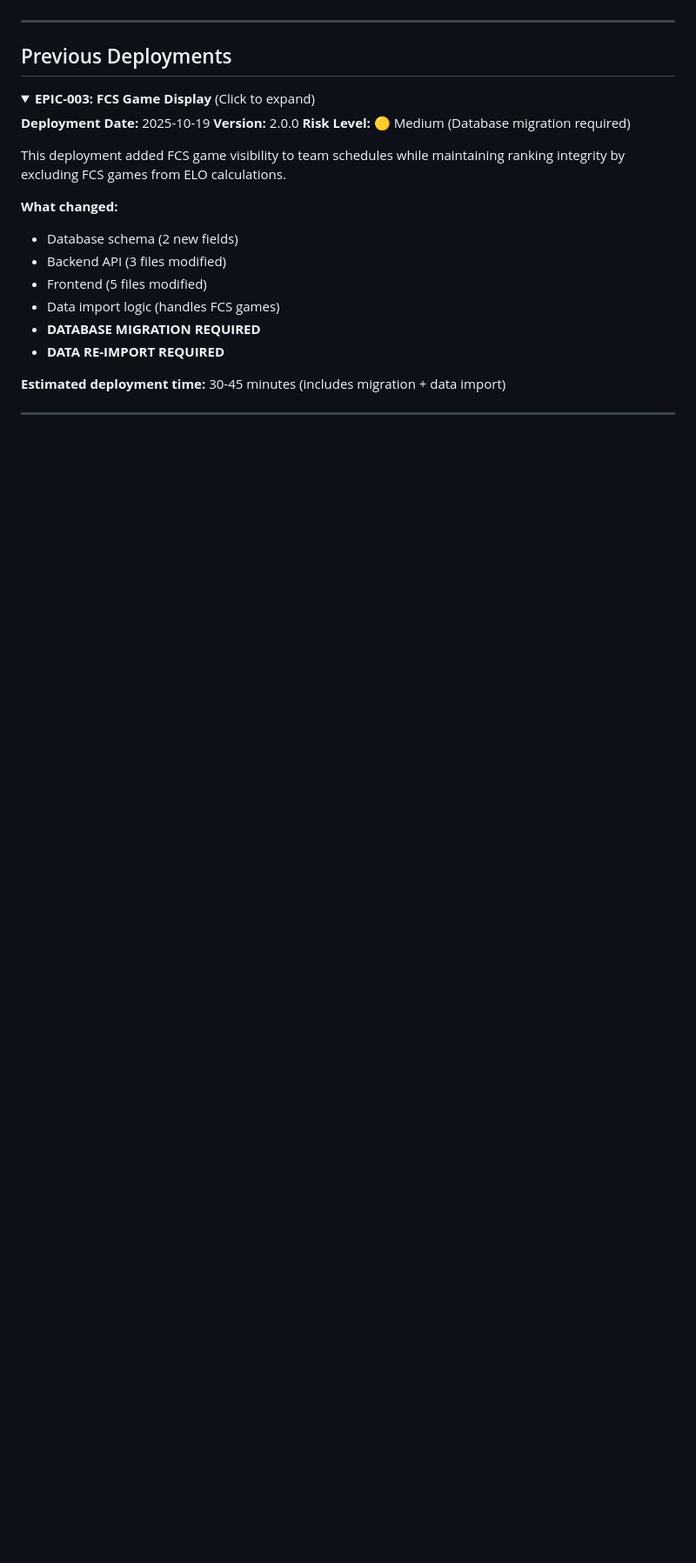
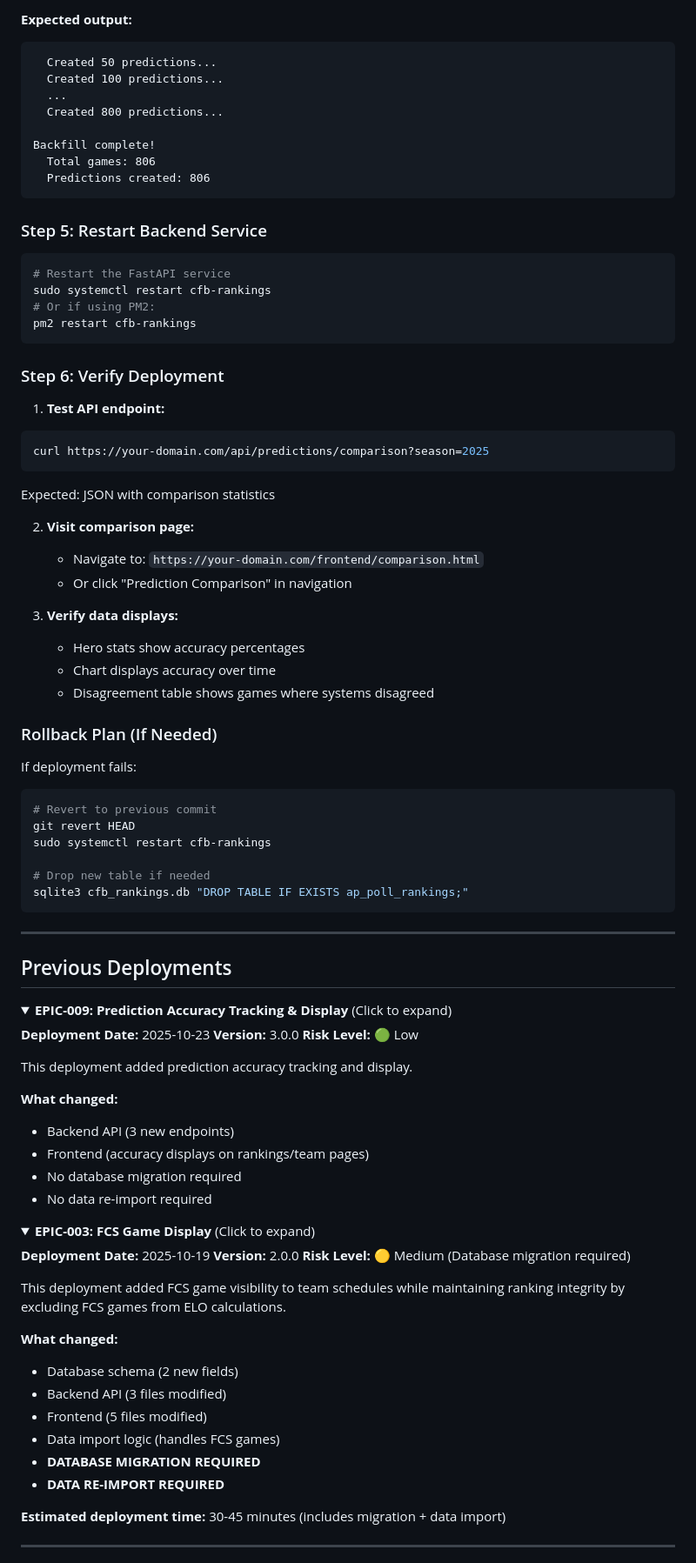
Before and after one commit to bdaileySNHU/cfb-rankings, a Markdown page: docs/EPIC-003-DEPLOYMENT.md, the part around one of its changes. Shown at 87% size. Drawn GitHub-style; folded sections open; blank space fills up the shorter version.

````diff
--- a/docs/EPIC-003-DEPLOYMENT.md
+++ b/docs/EPIC-003-DEPLOYMENT.md
@@ -22,4 +88,71 @@ This deployment adds prediction accuracy tracking and display to the ranking sys
+**Expected output:**
+```
+  Created 50 predictions...
+  Created 100 predictions...
+  ...
+  Created 800 predictions...
+
+Backfill complete!
+  Total games: 806
+  Predictions created: 806
+```
+
+### Step 5: Restart Backend Service
+
+```bash
+# Restart the FastAPI service
+sudo systemctl restart cfb-rankings
+# Or if using PM2:
+pm2 restart cfb-rankings
+```
+
+### Step 6: Verify Deployment
+
+1. **Test API endpoint:**
+```bash
+curl https://your-domain.com/api/predictions/comparison?season=2025
+```
+
+Expected: JSON with comparison statistics
+
+2. **Visit comparison page:**
+   - Navigate to: `https://your-domain.com/frontend/comparison.html`
+   - Or click "Prediction Comparison" in navigation
+
+3. **Verify data displays:**
+   - Hero stats show accuracy percentages
+   - Chart displays accuracy over time
+   - Disagreement table shows games where systems disagreed
+
+### Rollback Plan (If Needed)
+
+If deployment fails:
+
+```bash
+# Revert to previous commit
+git revert HEAD
+sudo systemctl restart cfb-rankings
+
+# Drop new table if needed
+sqlite3 cfb_rankings.db "DROP TABLE IF EXISTS ap_poll_rankings;"
+```
 
 ---
 
 ## Previous Deployments
+
+<details>
+<summary><strong>EPIC-009: Prediction Accuracy Tracking & Display</strong> (Click to expand)</summary>
+
+**Deployment Date:** 2025-10-23
+**Version:** 3.0.0
+**Risk Level:** 🟢 Low
+
+This deployment added prediction accuracy tracking and display.
+
+**What changed:**
+- Backend API (3 new endpoints)
+- Frontend (accuracy displays on rankings/team pages)
+- No database migration required
+- No data re-import required
+
````
Also changed, not shown: other parts of docs/EPIC-003-DEPLOYMENT.md (+79 -12 lines).
